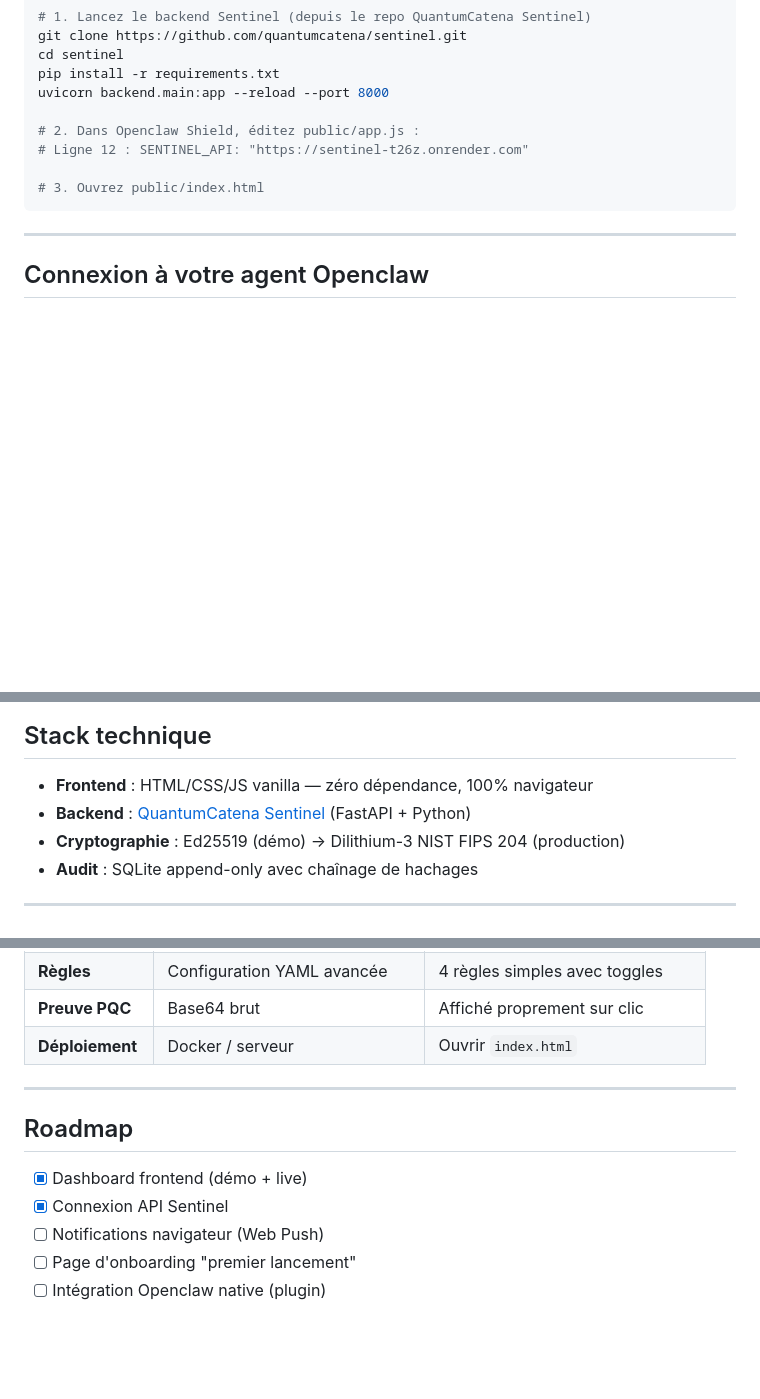
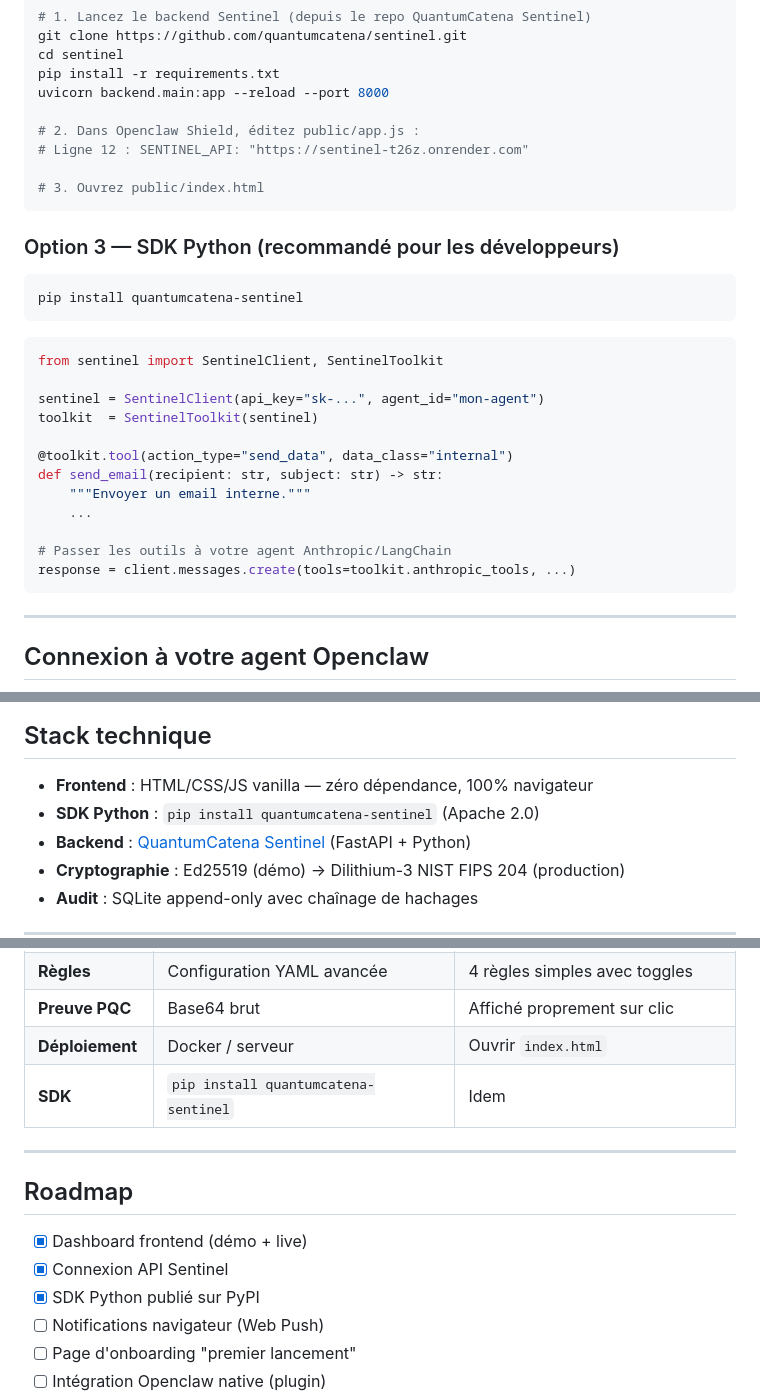
Before and after one commit to quantumcatena/openclaw-shield, a Markdown page: README.md, 3 parts joined by grey strips. Rendered like a GitHub page; blank space fills up the shorter version.

````diff
--- a/README.md
+++ b/README.md
@@ -75,6 +104,27 @@ uvicorn backend.main:app --reload --port 8000
 # 3. Ouvrez public/index.html
 ```
 
+### Option 3 — SDK Python (recommandé pour les développeurs)
+
+```bash
+pip install quantumcatena-sentinel
+```
+
+```python
+from sentinel import SentinelClient, SentinelToolkit
+
+sentinel = SentinelClient(api_key="sk-...", agent_id="mon-agent")
+toolkit  = SentinelToolkit(sentinel)
+
+@toolkit.tool(action_type="send_data", data_class="internal")
+def send_email(recipient: str, subject: str) -> str:
+    """Envoyer un email interne."""
+    ...
+
+# Passer les outils à votre agent Anthropic/LangChain
+response = client.messages.create(tools=toolkit.anthropic_tools, ...)
+```
+
 ---
 
 ## Connexion à votre agent Openclaw
@@ -144,6 +193,7 @@ openclaw-shield/
 ## Stack technique
 
 - **Frontend** : HTML/CSS/JS vanilla — zéro dépendance, 100% navigateur
+- **SDK Python** : `pip install quantumcatena-sentinel` (Apache 2.0)
 - **Backend** : [QuantumCatena Sentinel](https://github.com/quantumcatena/sentinel) (FastAPI + Python)
 - **Cryptographie** : Ed25519 (démo) → Dilithium-3 NIST FIPS 204 (production)
 - **Audit** : SQLite append-only avec chaînage de hachages
@@ -160,6 +210,7 @@ openclaw-shield/
 | **Règles** | Configuration YAML avancée | 4 règles simples avec toggles |
 | **Preuve PQC** | Base64 brut | Affiché proprement sur clic |
 | **Déploiement** | Docker / serveur | Ouvrir `index.html` |
+| **SDK** | `pip install quantumcatena-sentinel` | Idem |
 
 ---
 
@@ -167,6 +218,7 @@ openclaw-shield/
 
 - [x] Dashboard frontend (démo + live)
 - [x] Connexion API Sentinel
+- [x] SDK Python publié sur PyPI
 - [ ] Notifications navigateur (Web Push)
 - [ ] Page d'onboarding "premier lancement"
 - [ ] Intégration Openclaw native (plugin)
````
Also changed, not shown: other parts of README.md (+36 -7 lines).
